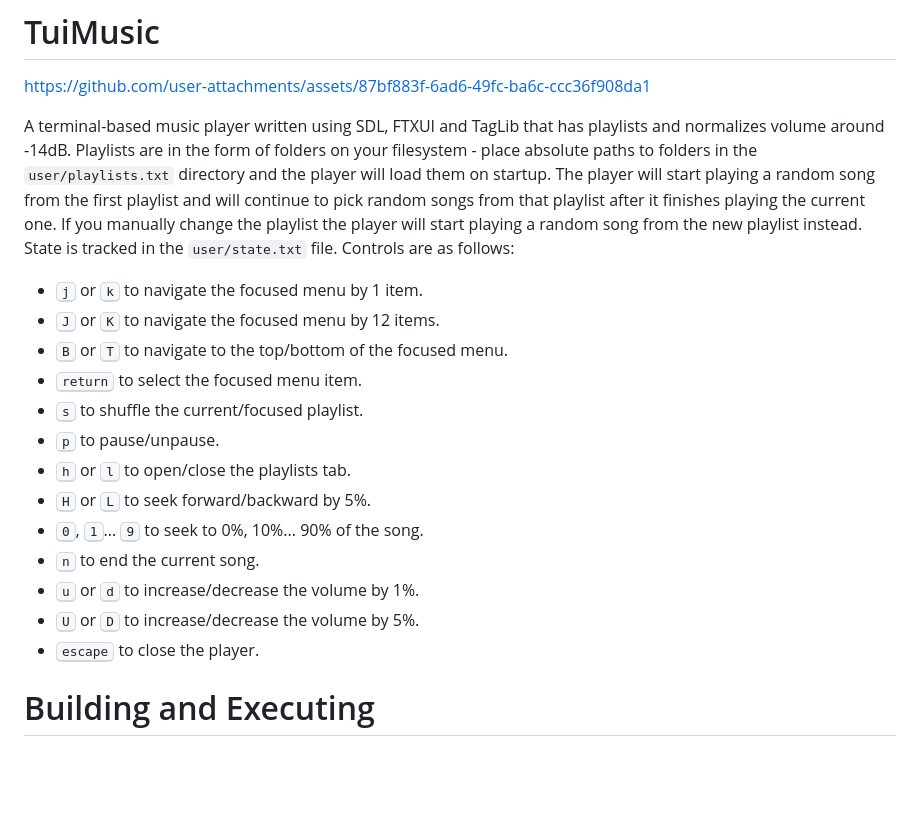
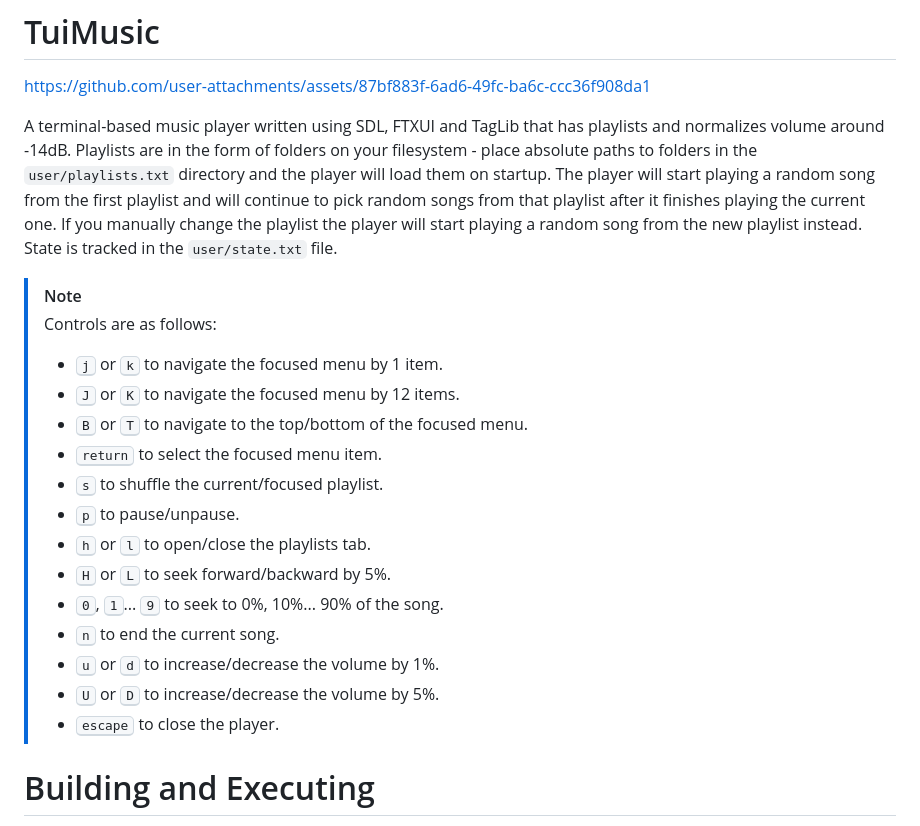
Before and after one commit to ConnorSweeneyDev/TuiMusic, a Markdown page: readme.md, the part around the change. Drawn GitHub-style; blank space fills up the shorter version.

Commit message:
Better controls screen

```diff
--- a/readme.md
+++ b/readme.md
@@ -7,20 +7,23 @@ Playlists are in the form of folders on your filesystem - place absolute paths t
 directory and the player will load them on startup. The player will start playing a random song from the first playlist
 and will continue to pick random songs from that playlist after it finishes playing the current one. If you manually
 change the playlist the player will start playing a random song from the new playlist instead. State is tracked in the
-`user/state.txt` file. Controls are as follows:
-- <kbd>j</kbd> or <kbd>k</kbd> to navigate the focused menu by 1 item.
-- <kbd>J</kbd> or <kbd>K</kbd> to navigate the focused menu by 12 items.
-- <kbd>B</kbd> or <kbd>T</kbd> to navigate to the top/bottom of the focused menu.
-- <kbd>return</kbd> to select the focused menu item.
-- <kbd>s</kbd> to shuffle the current/focused playlist.
-- <kbd>p</kbd> to pause/unpause.
-- <kbd>h</kbd> or <kbd>l</kbd> to open/close the playlists tab.
-- <kbd>H</kbd> or <kbd>L</kbd> to seek forward/backward by 5%.
-- <kbd>0</kbd>, <kbd>1</kbd>... <kbd>9</kbd> to seek to 0%, 10%... 90% of the song.
-- <kbd>n</kbd> to end the current song.
-- <kbd>u</kbd> or <kbd>d</kbd> to increase/decrease the volume by 1%.
-- <kbd>U</kbd> or <kbd>D</kbd> to increase/decrease the volume by 5%.
-- <kbd>escape</kbd> to close the player.
+`user/state.txt` file.
+
+> [!NOTE]
+> Controls are as follows:
+> - <kbd>j</kbd> or <kbd>k</kbd> to navigate the focused menu by 1 item.
+> - <kbd>J</kbd> or <kbd>K</kbd> to navigate the focused menu by 12 items.
+> - <kbd>B</kbd> or <kbd>T</kbd> to navigate to the top/bottom of the focused menu.
+> - <kbd>return</kbd> to select the focused menu item.
+> - <kbd>s</kbd> to shuffle the current/focused playlist.
+> - <kbd>p</kbd> to pause/unpause.
+> - <kbd>h</kbd> or <kbd>l</kbd> to open/close the playlists tab.
+> - <kbd>H</kbd> or <kbd>L</kbd> to seek forward/backward by 5%.
+> - <kbd>0</kbd>, <kbd>1</kbd>... <kbd>9</kbd> to seek to 0%, 10%... 90% of the song.
+> - <kbd>n</kbd> to end the current song.
+> - <kbd>u</kbd> or <kbd>d</kbd> to increase/decrease the volume by 1%.
+> - <kbd>U</kbd> or <kbd>D</kbd> to increase/decrease the volume by 5%.
+> - <kbd>escape</kbd> to close the player.
 
 # Building and Executing
 This project is optimized to be built with the following targets in mind:
```
